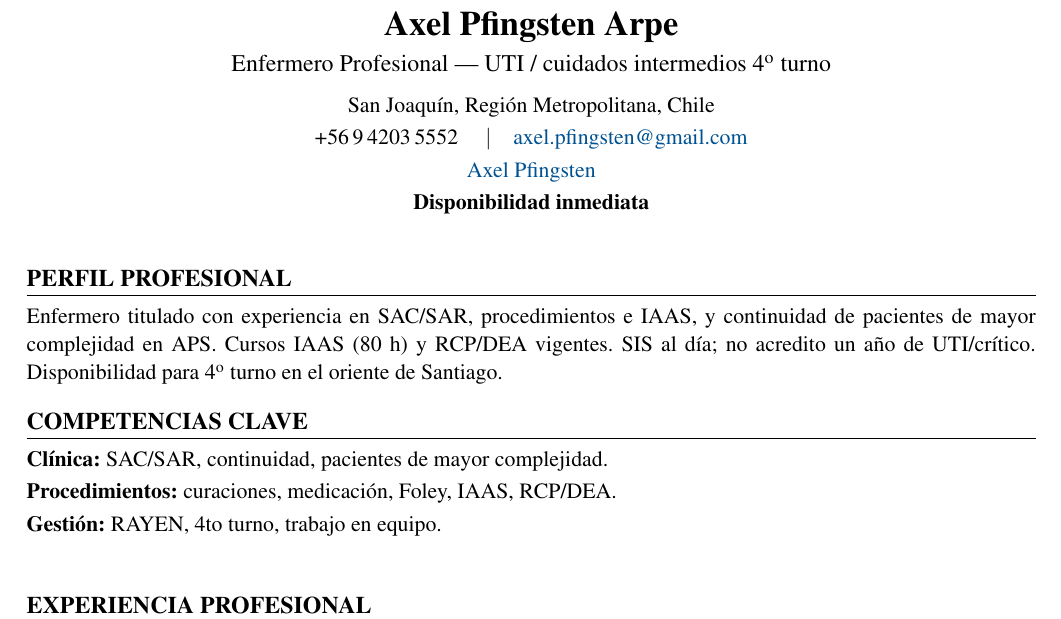
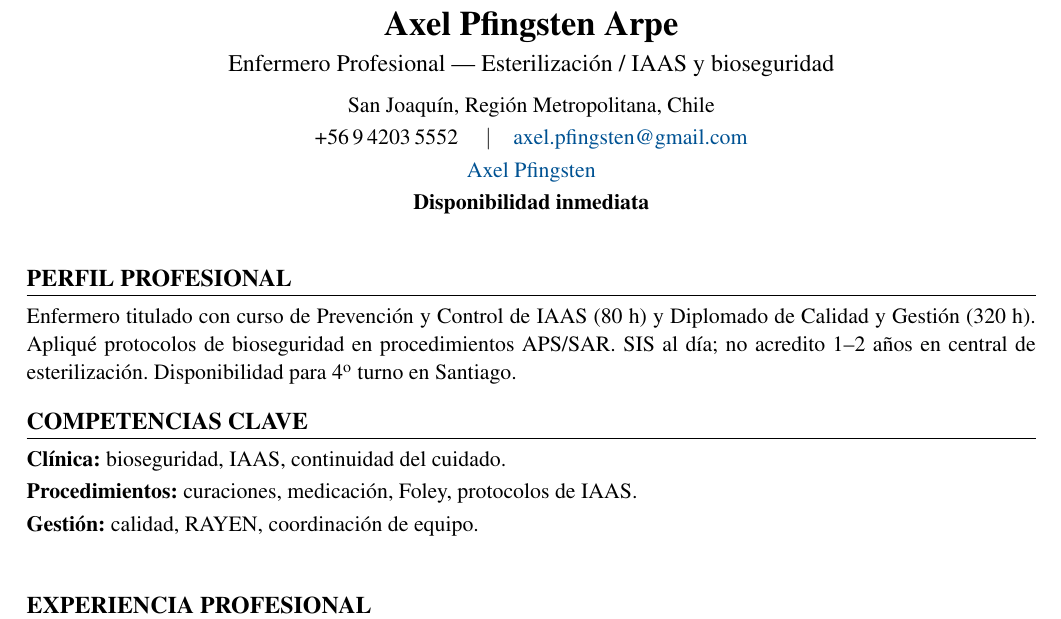
Before and after one commit to guillermoprojaslema/Agarra-la-Pallapp, a LaTeX CV (CV_Axel_Pfingsten_Arpe.tex): part of page 1 of 2, cut so that both start at the same text. Compiled offline with pdfLaTeX.

Commit message:
Adaptar CV Harvard a OF-20260929-07: Enfermeras/os unidad esterilización — XinerLink (Santiago).
Partiendo de CV_Base.docx; perfil y bullets alineados a la oferta.

```diff
--- a/CV_Axel_Pfingsten_Arpe.tex
+++ b/CV_Axel_Pfingsten_Arpe.tex
@@ -20,7 +20,7 @@
   linkcolor=linkblue,
   pdfauthor={Axel Pfingsten Arpe},
   pdftitle={Curriculum Vitae — Axel Pfingsten Arpe},
-  pdfsubject={Enfermero Profesional — UTI / 4to turno}
+  pdfsubject={Enfermero Profesional — Esterilización / IAAS}
 }
 
 \pagestyle{empty}
@@ -50,7 +50,7 @@
 %========== ENCABEZADO ==========
 \begin{center}
   {\LARGE\bfseries Axel Pfingsten Arpe}\\[4pt]
-  {\large Enfermero Profesional --- UTI / cuidados intermedios 4\textsuperscript{o} turno}\\[6pt]
+  {\large Enfermero Profesional --- Esterilización / IAAS y bioseguridad}\\[6pt]
   San Joaquín, Región Metropolitana, Chile\\[2pt]
   +56\,9\,4203\,5552 \quad$\vert$\quad
   \href{mailto:axel.pfingsten@gmail.com}{axel.pfingsten@gmail.com}\\[2pt]
@@ -62,13 +62,13 @@
 
 %========== PERFIL ==========
 \section{Perfil profesional}
-Enfermero titulado con experiencia en SAC/SAR, procedimientos e IAAS, y continuidad de pacientes de mayor complejidad en APS. Cursos IAAS (80~h) y RCP/DEA vigentes. SIS al día; no acredito un año de UTI/crítico. Disponibilidad para 4\textsuperscript{o} turno en el oriente de Santiago.
+Enfermero titulado con curso de Prevención y Control de IAAS (80~h) y Diplomado de Calidad y Gestión (320~h). Apliqué protocolos de bioseguridad en procedimientos APS/SAR. SIS al día; no acredito 1--2 años en central de esterilización. Disponibilidad para 4\textsuperscript{o} turno en Santiago.
 
 %========== COMPETENCIAS ==========
 \section{Competencias clave}
-\textbf{Clínica:} SAC/SAR, continuidad, pacientes de mayor complejidad.\\[2pt]
-\textbf{Procedimientos:} curaciones, medicación, Foley, IAAS, RCP/DEA.\\[2pt]
-\textbf{Gestión:} RAYEN, 4to turno, trabajo en equipo.\\[2pt]
+\textbf{Clínica:} bioseguridad, IAAS, continuidad del cuidado.\\[2pt]
+\textbf{Procedimientos:} curaciones, medicación, Foley, protocolos de IAAS.\\[2pt]
+\textbf{Gestión:} calidad, RAYEN, coordinación de equipo.\\[2pt]
 
 
 %========== EXPERIENCIA ==========
```
Also changed, not shown: CV_Axel_Pfingsten_Arpe.pdf.
